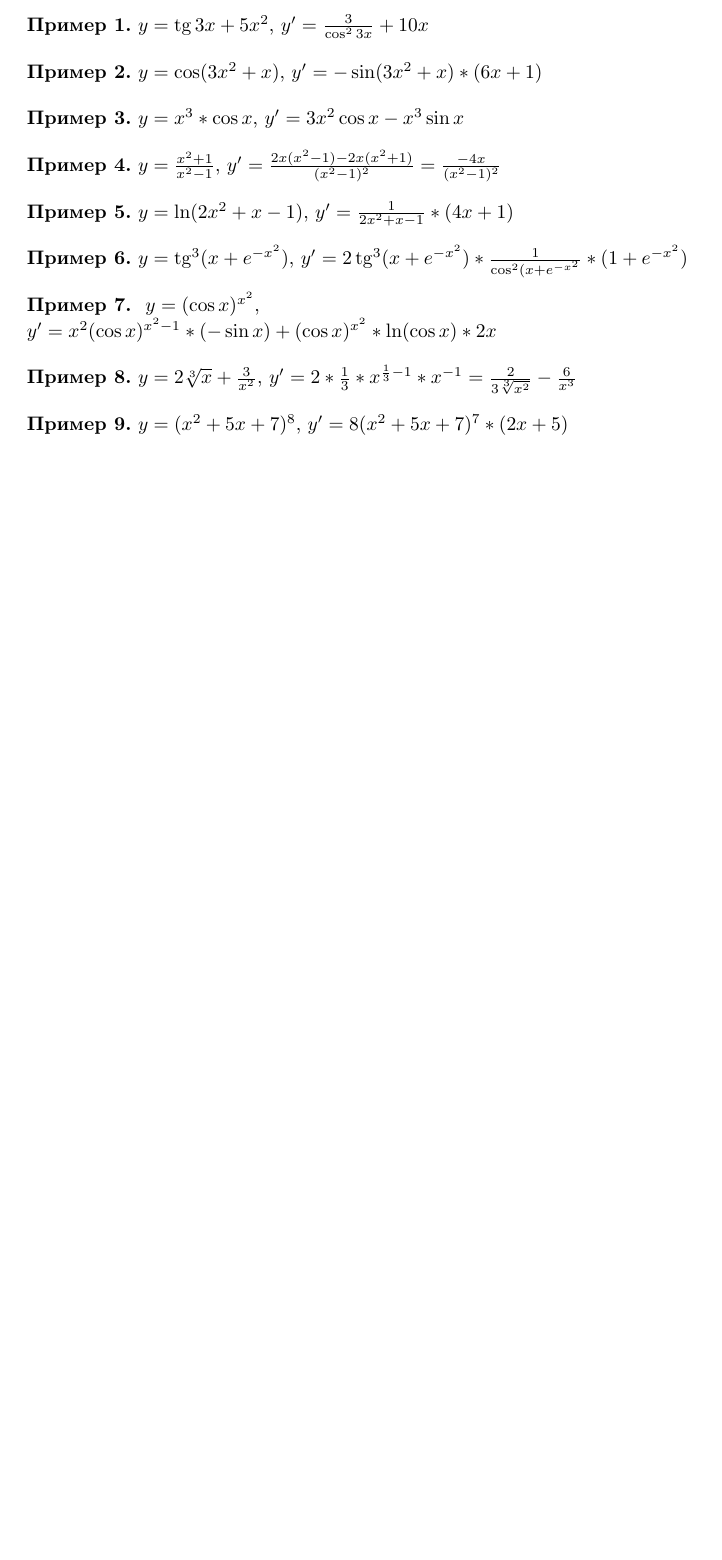
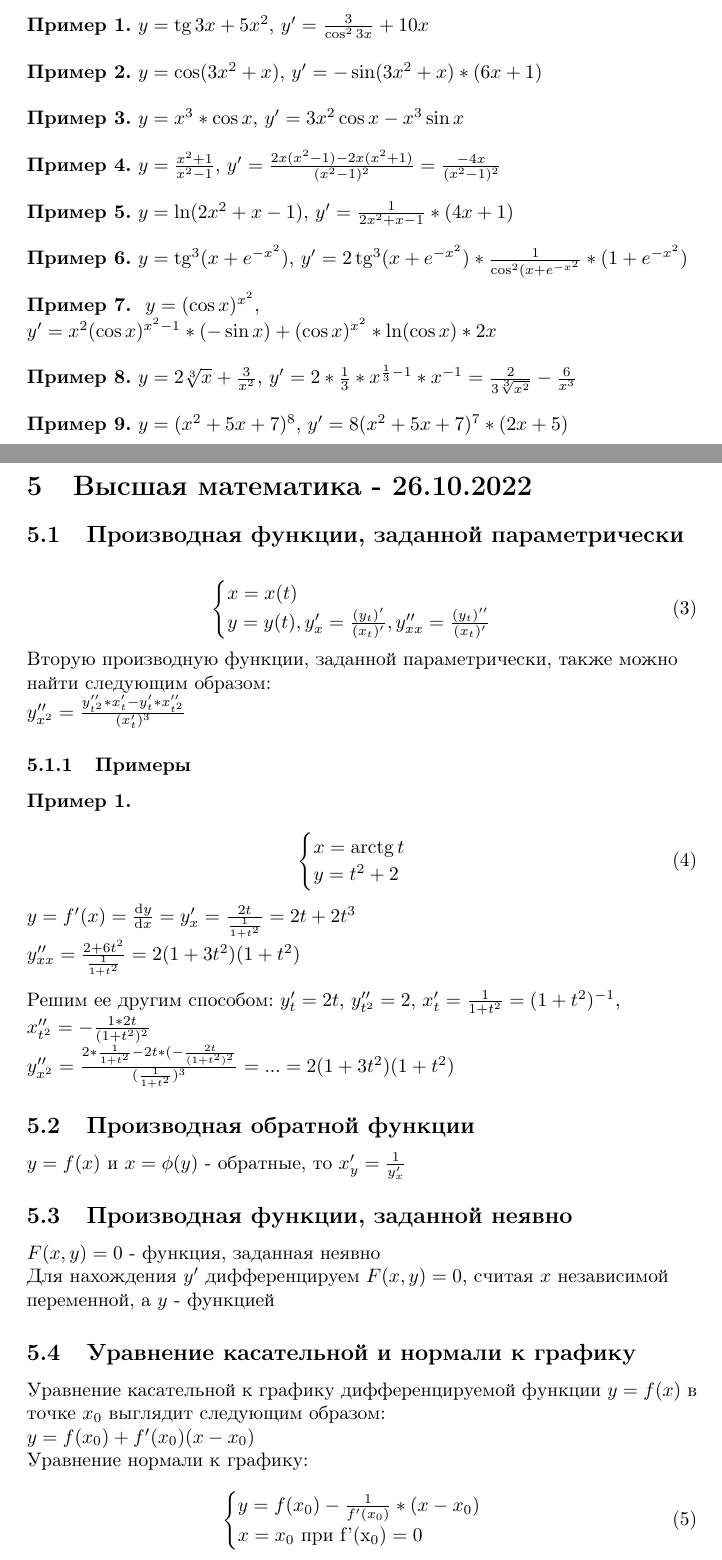
Before and after one commit to BFI-2202/higher_mathematics_notes, a LaTeX document (years/year_01/semester_01/october/october.tex): part of page 13 of 13 before the commit and two parts of pages 13 and 14 of 15 after it, the two joined at a grey line, cut so that both start at the same text, the shorter picture padded with empty space. Compiled offline with pdfLaTeX.

Commit message:
Add notes on 26-10-2022 practice

```diff
--- a/years/year_01/semester_01/october/october.tex
+++ b/years/year_01/semester_01/october/october.tex
@@ -501,3 +501,66 @@ $(u^v)' = v * u^{v - 1} * u' + u^v \ln u * v'$
 
 \end{flushleft}
 
+\pagebreak
+\section{Высшая математика - 26.10.2022}
+
+\subsection{Производная функции, заданной параметрически}
+
+\begin{flushleft}
+
+\begin{equation}
+    \begin{cases}
+        x = x(t) \\
+        y = y(t), y'_x = \frac{(y_t)'}{(x_t)'}, y''_{xx} = \frac{(y_t)''}{(x_t)'}
+    \end{cases}
+\end{equation}
+
+Вторую производную функции, заданной параметрически, также можно найти следующим образом:
+
+$y''_{x^2} = \frac{y''_{t^2} * x_t' - y'_t * x''_{t^2}}{(x_t')^3}$
+
+\subsubsection{Примеры}
+
+\textbf{Пример 1.}
+
+\begin{equation}
+    \begin{cases}
+        x = \arctg t \\
+        y = t^2 + 2
+    \end{cases}
+\end{equation}
+
+$y = f'(x) = \frac{\diff y}{\diff x} = y_x' = \frac{2t}{\frac{1}{1 + t^2}} = 2t + 2t^3$
+
+$y''_{xx} = \frac{2 + 6t^2}{\frac{1}{1 + t^2}} = 2(1 + 3t^2)(1 + t^2)$
+
+\hfill
+
+Решим ее другим способом: $y_t' = 2t$, $y''_{t^2} = 2$, $x'_t = \frac{1}{1 + t^2} = (1 + t^2)^{-1}$, $x''_{t^2} = -\frac{1 * 2t}{(1 + t^2)^2}$
+
+$y''_{x^2} = \frac{2 * \frac{1}{1 + t^2} - 2t * (-\frac{2t}{(1+t^2)^2}}{(\frac{1}{1 + t^2})^3} = ... = 2(1 + 3t^2)(1 + t^2)$
+
+\subsection{Производная обратной функции}
+
+$y = f(x)$ и $x = \phi(y)$ - обратные, то $x'_y = \frac{1}{y'_{x}}$
+
+\subsection{Производная функции, заданной неявно}
+
+$F(x, y) = 0$ - функция, заданная неявно
+
+Для нахождения $y'$ дифференцируем $F(x, y) = 0$, считая $x$ независимой переменной, а $y$ - функцией
+
+\subsection{Уравнение касательной и нормали к графику}
+
+Уравнение касательной к графику дифференцируемой функции $y = f(x)$ в точке $x_0$ выглядит следующим образом:
+
+$y = f(x_0) + f'(x_0)(x - x_0)$
+
+Уравнение нормали к графику:
+
+\begin{equation}
+    \begin{cases}
+        y = f(x_0) - \frac{1}{f'(x_0)} * (x - x_0) \\
+        x = x_0 \text{ при } $f'(x_0) = 0$
+    \end{cases}
+\end{equation}
```
Also changed, not shown: years/year_01/semester_01/october/26-10-2022.tex (added, +98 -0 lines), years/year_01/semester_01/october/october.tex (17 more changed lines).
